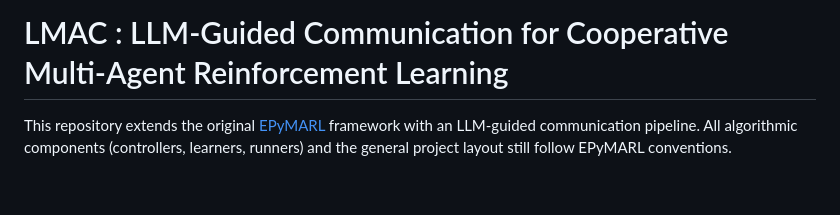
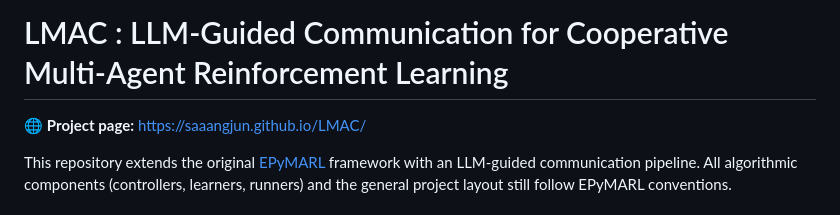
Before and after one commit to SaaangJun/LMAC, a Markdown page: README.md, the part around the change. Rendered like a GitHub page; blank space fills up the shorter version.

Commit message:
Initial release: LMAC code

```diff
--- a/README.md
+++ b/README.md
@@ -1,4 +1,6 @@
 # LMAC : LLM-Guided Communication for Cooperative Multi-Agent Reinforcement Learning
+
+🌐 **Project page:** https://saaangjun.github.io/LMAC/
 
 This repository extends the original [EPyMARL](https://github.com/uoe-agents/epymarl) framework with an
 LLM-guided communication pipeline. All algorithmic components (controllers, learners, runners) and the
```
